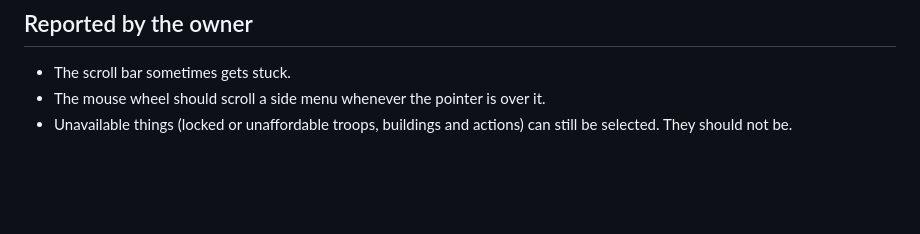
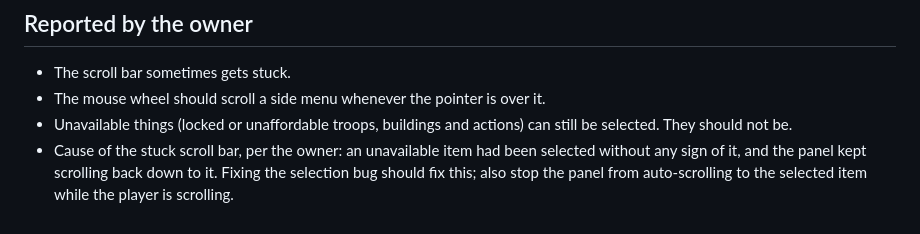
Before and after one commit to GeddyLifeson/Myth-and-Blood, a Markdown page: docs/overhaul/README.md, the part around the change. Drawn GitHub-style; blank space fills up the shorter version.

Commit message:
Record the cause of the stuck scroll bar
Co-Authored-By: Claude Fable 5.2 <noreply@anthropic.com>
Claude-Session: https://claude.ai/code/session_01Q3r8pb6gBDgVtjyrNmAXRY

```diff
--- a/docs/overhaul/README.md
+++ b/docs/overhaul/README.md
@@ -58,3 +58,4 @@ game is in:
 - The scroll bar sometimes gets stuck.
 - The mouse wheel should scroll a side menu whenever the pointer is over it.
 - Unavailable things (locked or unaffordable troops, buildings and actions) can still be selected. They should not be.
+- Cause of the stuck scroll bar, per the owner: an unavailable item had been selected without any sign of it, and the panel kept scrolling back down to it. Fixing the selection bug should fix this; also stop the panel from auto-scrolling to the selected item while the player is scrolling.
```
